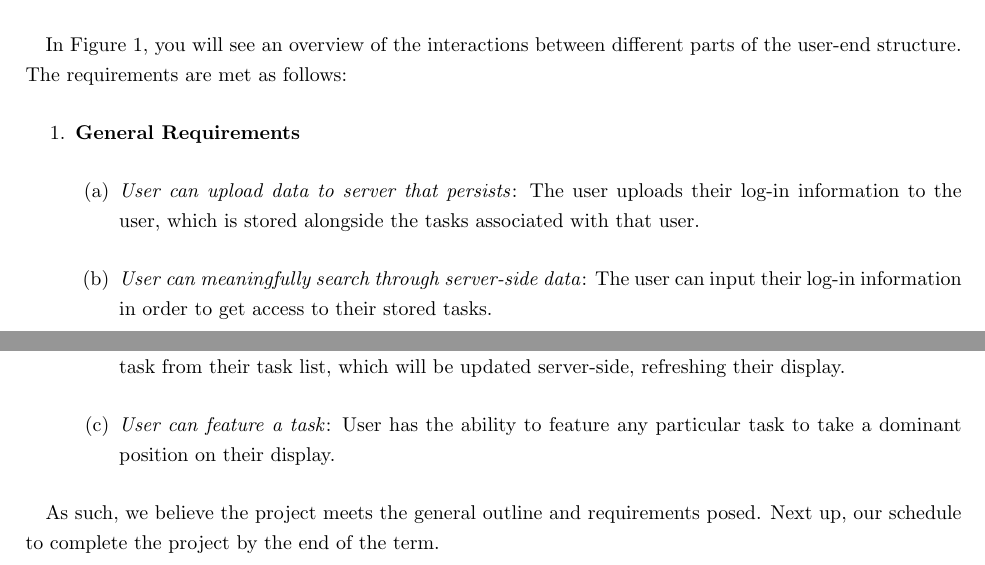
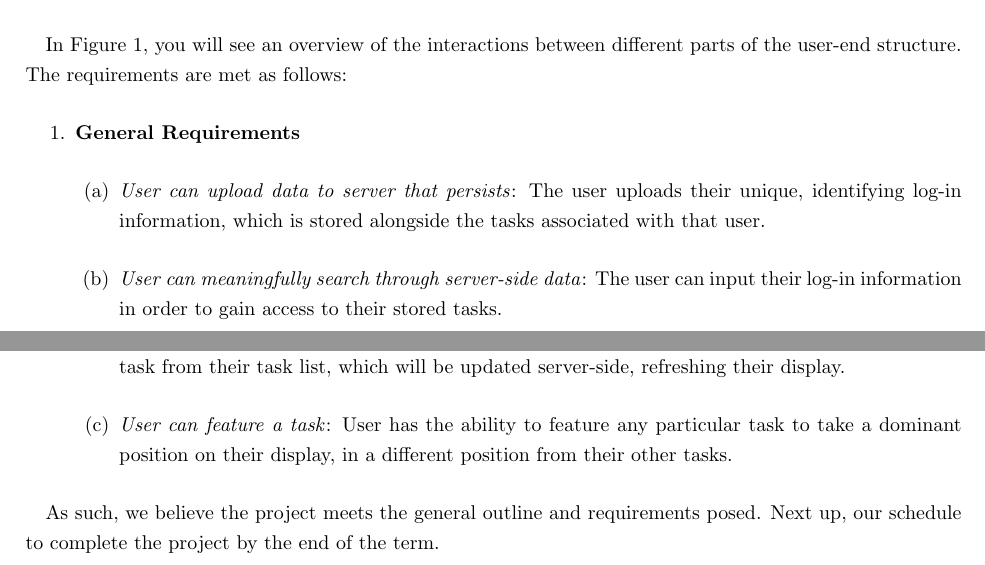
Before and after one commit to simplytasks/simplytasks, a LaTeX document (project-proposal/proposal.tex): two parts of pages 1 and 2 of 2, joined at a grey line, cut so that both start at the same text. Compiled offline with pdfLaTeX.

Commit message:
fixed typos in proposal

```diff
--- a/project-proposal/proposal.tex
+++ b/project-proposal/proposal.tex
@@ -26,15 +26,15 @@
 \begin{enumerate}
 	\item \textbf{General Requirements}
 	\begin{enumerate}
-		\item \emph{User can upload data to server that persists}: The user uploads their log-in information to the user, which is stored alongside the tasks associated with that user.
-		\item \emph{User can meaningfully search through server-side data}: The user can input their log-in information in order to get access to their stored tasks.
+		\item \emph{User can upload data to server that persists}: The user uploads their unique, identifying log-in information, which is stored alongside the tasks associated with that user.
+		\item \emph{User can meaningfully search through server-side data}: The user can input their log-in information in order to gain access to their stored tasks.
 		\item \emph{Dynamic data from server displayed to user}: Their stored tasks are presented to the user from the server and updated in real-time with their alterations.
 	\end{enumerate}
 	\item \textbf{Additional Features}
 	\begin{enumerate}
 			\item \emph{User can add new tasks}: User has the ability to add tasks to their task list, which are stored server-side.
 		\item \emph{User can remove any particular task}: User has the ability to remove to remove any particular task from their task list, which will be updated server-side, refreshing their display.
-		\item \emph{User can feature a task}: User has the ability to feature any particular task to take a dominant position on their display.
+		\item \emph{User can feature a task}: User has the ability to feature any particular task to take a dominant position on their display, in a different position from their other tasks.
 	\end{enumerate}
 \end{enumerate}
 
```
Also changed, not shown: project-proposal/proposal.pdf.
